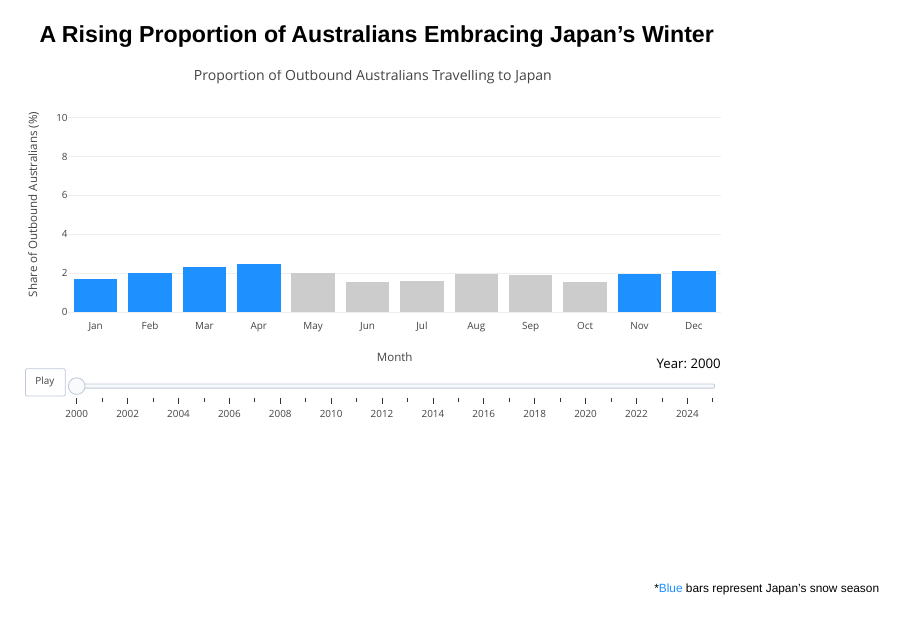
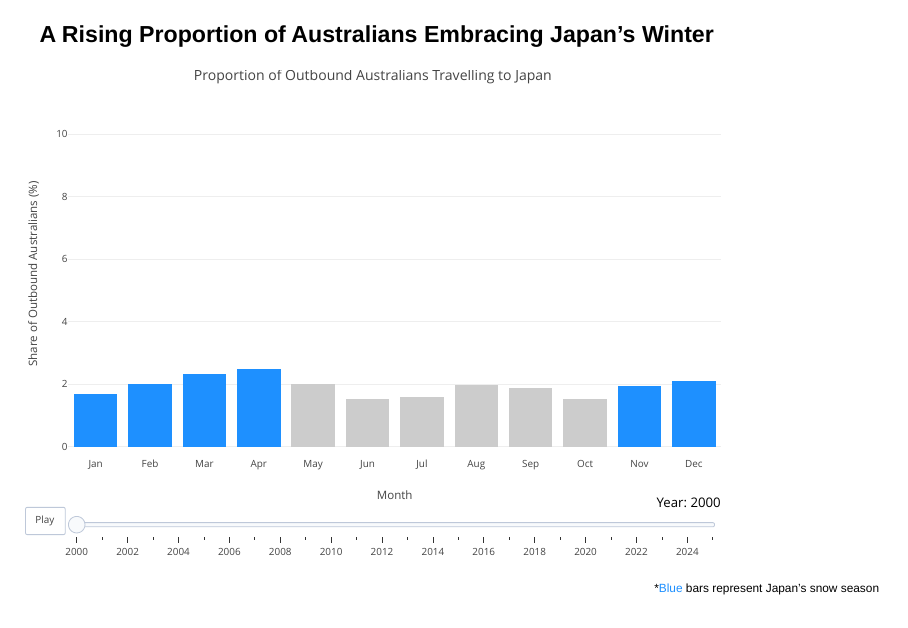
Before and after one commit to s4111727/MATH2270_Assignment3, a Quarto document (Assignment3.qmd): page 3 of 17. Rendered offline with R 4.5, knitr and Pandoc in place of Quarto, with nearby package versions; drawn as Slidy slides in place of the format the file asks for; some code elsewhere in the file could not run offline.

Commit message:
Add files via upload

```diff
--- a/Assignment3.qmd
+++ b/Assignment3.qmd
@@ -39,7 +39,7 @@ destinations$Month <- factor(destinations$Month,
 plot_ly(destinations, x=~Month, y=~Japan_Ratio*100, frame=~Year,
         type="bar", color=~Winter,
         colors=c("Winter"="dodgerblue", "Other"="gray80")) %>%
-  layout(showlegend=FALSE,
+  layout(showlegend=FALSE, height=600,
          title=list(text="Proportion of Outbound Australians Travelling to Japan"),
          xaxis=list(title=list(text="Month"), zeroline=FALSE),
          yaxis=list(title=list(text="Share of Outbound Australians (%)"),
--- a/styles.css
+++ b/styles.css
@@ -24,6 +24,9 @@
 }
 
 .plot-container {
-  text-align: center;
-  overflow: hidden;
+  overflow: visible !important;
+  height: auto;
 }
+.reveal .slide {
+  overflow-y: visible !important;
+}
```
Also changed, not shown: Assignment3.qmd (14 more changed lines).
